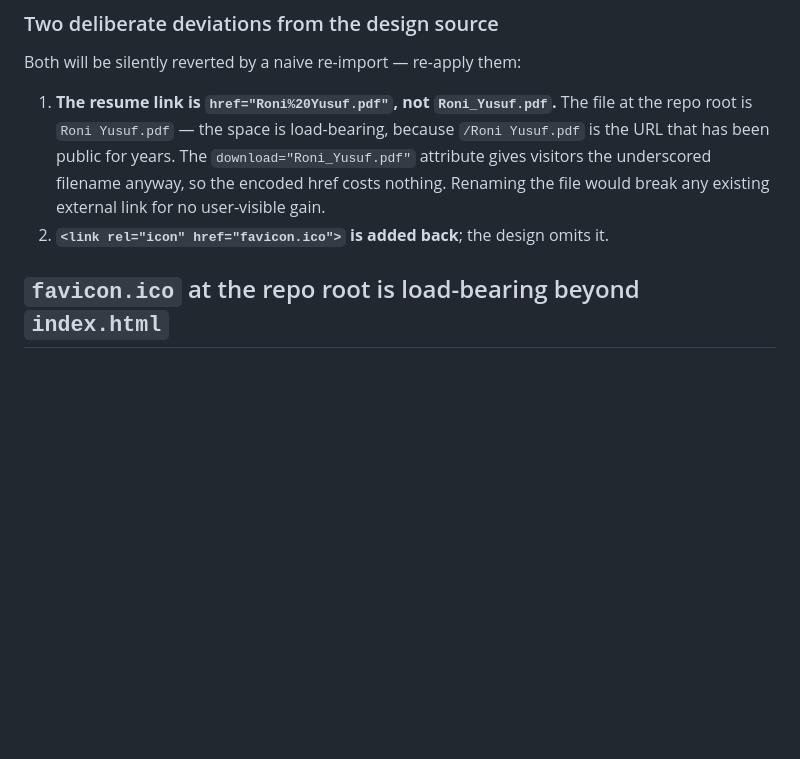
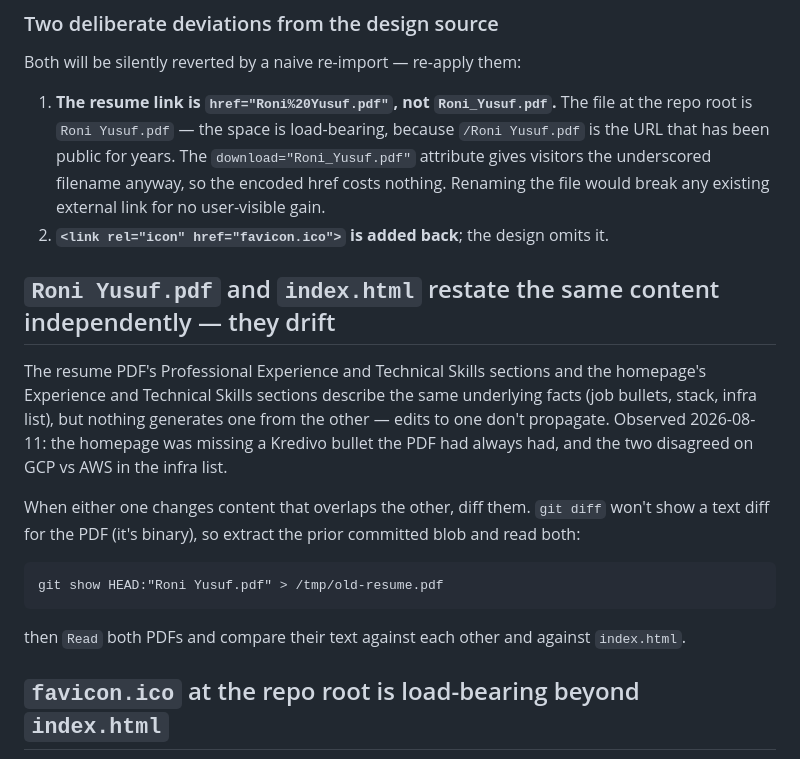
Before and after one commit to rymanalu/rymanalu.github.io, a Markdown page: CLAUDE.md, the part around the change. Rendered like a GitHub page; blank space fills up the shorter version.

Commit message:
docs: note that the resume PDF and index.html drift apart

````diff
--- a/CLAUDE.md
+++ b/CLAUDE.md
@@ -38,6 +38,23 @@ Both will be silently reverted by a naive re-import — re-apply them:
    underscored filename anyway, so the encoded href costs nothing. Renaming the file would break
    any existing external link for no user-visible gain.
 2. **`<link rel="icon" href="favicon.ico">` is added back**; the design omits it.
+
+## `Roni Yusuf.pdf` and `index.html` restate the same content independently — they drift
+
+The resume PDF's Professional Experience and Technical Skills sections and the homepage's
+Experience and Technical Skills sections describe the same underlying facts (job bullets, stack,
+infra list), but nothing generates one from the other — edits to one don't propagate. Observed
+2026-08-11: the homepage was missing a Kredivo bullet the PDF had always had, and the two
+disagreed on GCP vs AWS in the infra list.
+
+When either one changes content that overlaps the other, diff them. `git diff` won't show a text
+diff for the PDF (it's binary), so extract the prior committed blob and read both:
+
+```
+git show HEAD:"Roni Yusuf.pdf" > /tmp/old-resume.pdf
+```
+
+then `Read` both PDFs and compare their text against each other and against `index.html`.
 
 ## `favicon.ico` at the repo root is load-bearing beyond `index.html`
 
````
